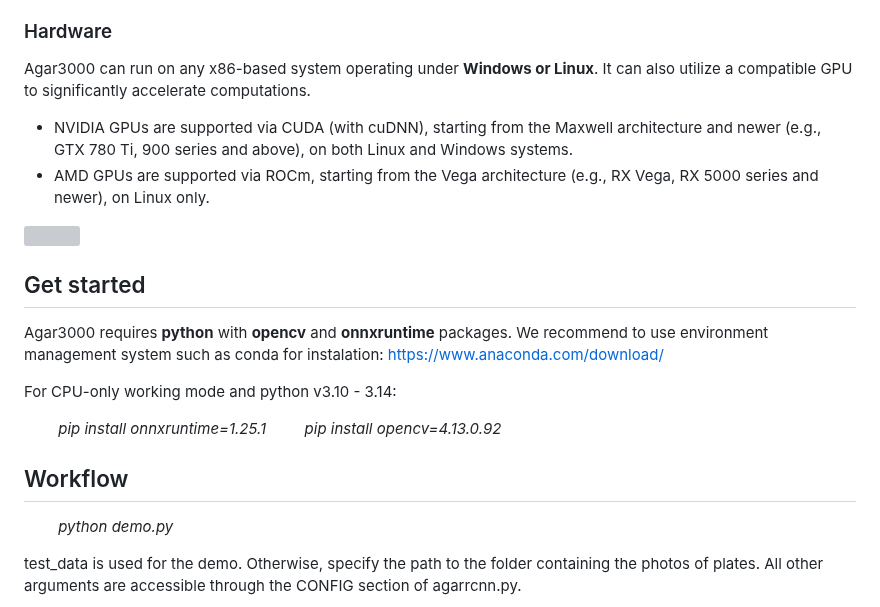
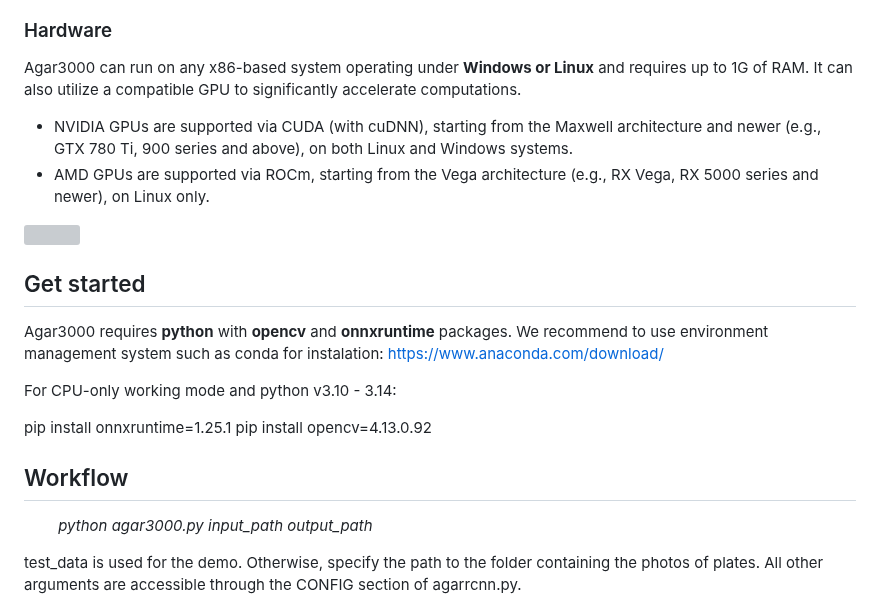
Before and after one commit to helloworld-UwU/agar3000, a Markdown page: README.md, the part around the change. Rendered like a GitHub page; grey boxes are pictures that could not be loaded.

```diff
--- a/README.md
+++ b/README.md
@@ -14,7 +14,7 @@ Do you think that automated colony counting isn't for you🤨? Are your plates t
 6. Supported image formats are JPG and PNG.
 
 ### Hardware
-Agar3000 can run on any x86-based system operating under **Windows or Linux**. It can also utilize a compatible GPU to significantly accelerate computations.
+Agar3000 can run on any x86-based system operating under **Windows or Linux** and requires up to 1G of RAM. It can also utilize a compatible GPU to significantly accelerate computations.
 
 - NVIDIA GPUs are supported via CUDA (with cuDNN), starting from the Maxwell architecture and newer (e.g., GTX 780 Ti, 900 series and above), on both Linux and Windows systems.
 - AMD GPUs are supported via ROCm, starting from the Vega architecture (e.g., RX Vega, RX 5000 series and newer), on Linux only.
@@ -28,12 +28,14 @@ Agar3000 requires **python** with **opencv** and **onnxruntime** packages. We re
 
 For CPU-only working mode and python v3.10 - 3.14:
 
-&emsp;&emsp; *pip install onnxruntime=1.25.1*
-&emsp;&emsp; *pip install opencv=4.13.0.92*
+  pip install onnxruntime=1.25.1
+  pip install opencv=4.13.0.92
 
 ## Workflow
 
-&emsp;&emsp; *python demo.py*
+&emsp;&emsp; *python agar3000.py input_path output_path*
+
+
 
 test_data is used for the demo. Otherwise, specify the path to the folder containing the photos of plates. All other arguments are accessible through the CONFIG section of agarrcnn.py.
 
```
